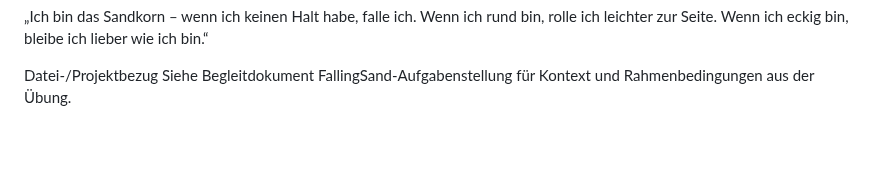
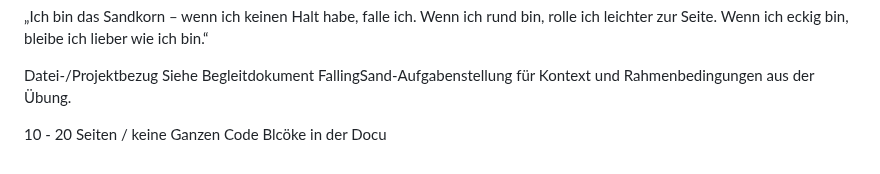
Before and after one commit to Schimpfen/FallingSand, a Markdown page: README.md, the part around the change. GitHub-like rendering; blank space fills up the shorter version.

```diff
--- a/README.md
+++ b/README.md
@@ -54,3 +54,5 @@ Agentenperspektive (optional)
 
 Datei-/Projektbezug
  Siehe Begleitdokument FallingSand-Aufgabenstellung für Kontext und Rahmenbedingungen aus der Übung.
+
+ 10 - 20 Seiten / keine Ganzen Code Blcöke in der Docu
```
